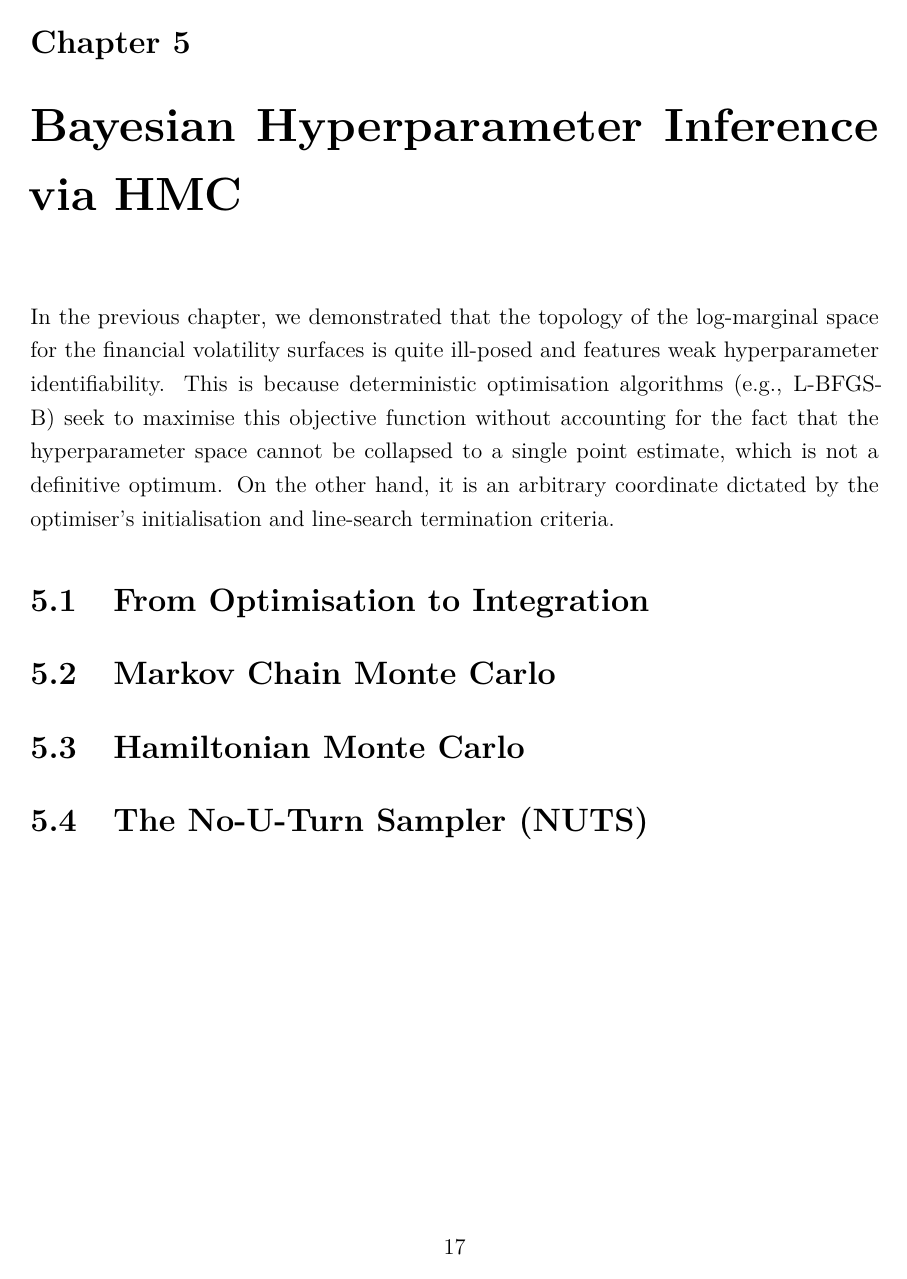
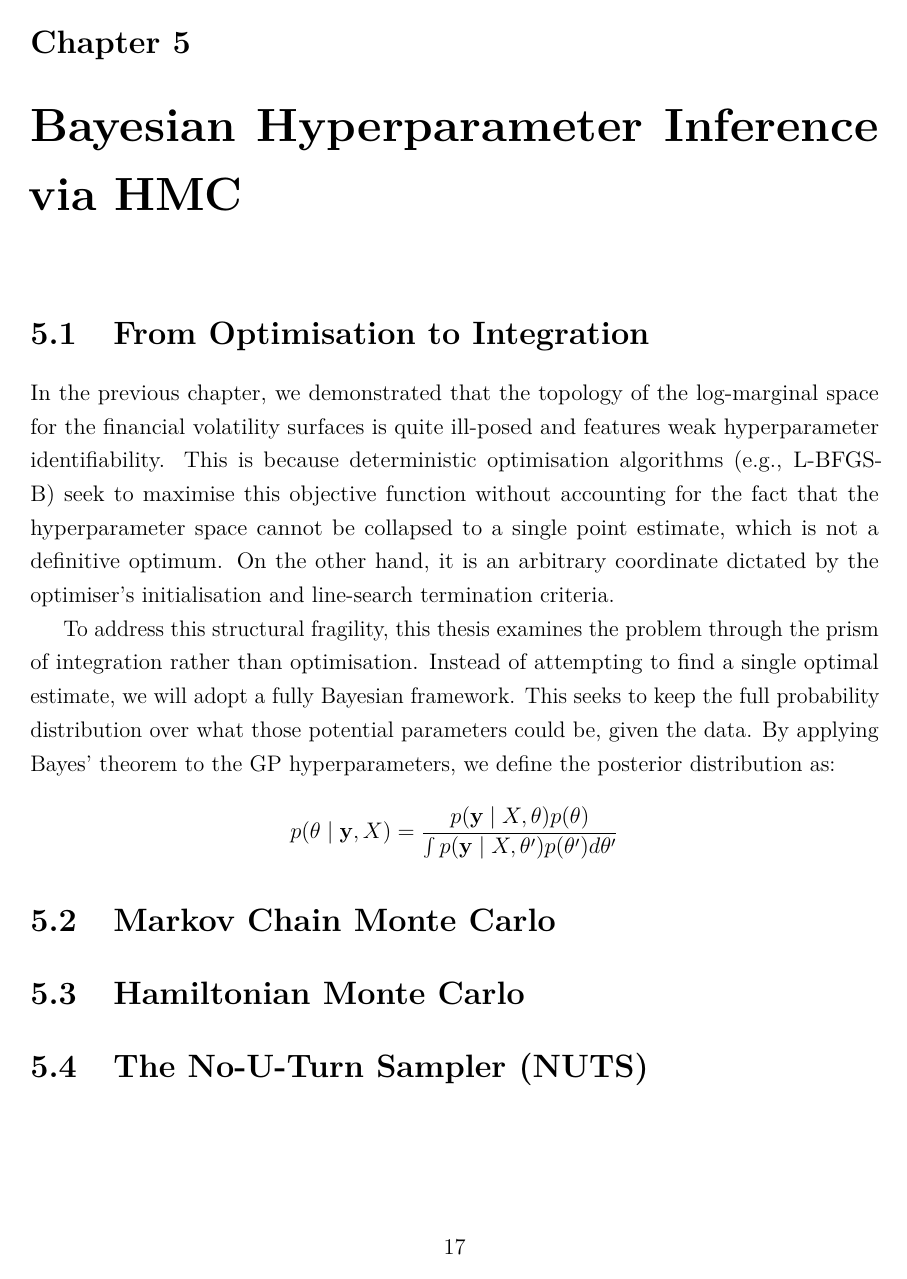
Before and after one commit to mishavelial/Masters-Dissertation-Project, a LaTeX thesis (Master's Dissertation Final.tex): page 23 of 29. Compiled offline with pdfLaTeX.

Commit message:
Update Master's Dissertation Final.tex

```diff
--- a/Master's Dissertation Final.tex
+++ b/Master's Dissertation Final.tex
@@ -416,9 +416,13 @@ Second, the standard L-BFGS-B termination uses a stopping rule, the criterion tr
 
 % ------------------------------------------------- chapter 5
 \chapter{Bayesian Hyperparameter Inference via HMC}
+
+\section{From Optimisation to Integration}
 In the previous chapter, we demonstrated that the topology of the log-marginal space for the financial volatility surfaces is quite ill-posed and features weak hyperparameter identifiability. This is because deterministic optimisation algorithms (e.g., L-BFGS-B) seek to maximise this objective function without accounting for the fact that the hyperparameter space cannot be collapsed to a single point estimate, which is not a definitive optimum. On the other hand, it is an arbitrary coordinate dictated by the optimiser's initialisation and line-search termination criteria.
 
-\section{From Optimisation to Integration}
+To address this structural fragility, this thesis examines the problem through the prism of integration rather than optimisation. Instead of attempting to find a single optimal estimate, we will adopt a fully Bayesian framework. This seeks to keep the full probability distribution over what those potential parameters could be, given the data. By applying Bayes' theorem to the GP hyperparameters, we define the posterior distribution as:
+
+$$p(\theta \mid \mathbf{y}, X) = \frac{p(\mathbf{y} \mid X, \theta) p(\theta)}{\int p(\mathbf{y} \mid X, \theta^\prime) p(\theta^\prime) d\theta^\prime}$$
 
 \section{Markov Chain Monte Carlo}
 
```
